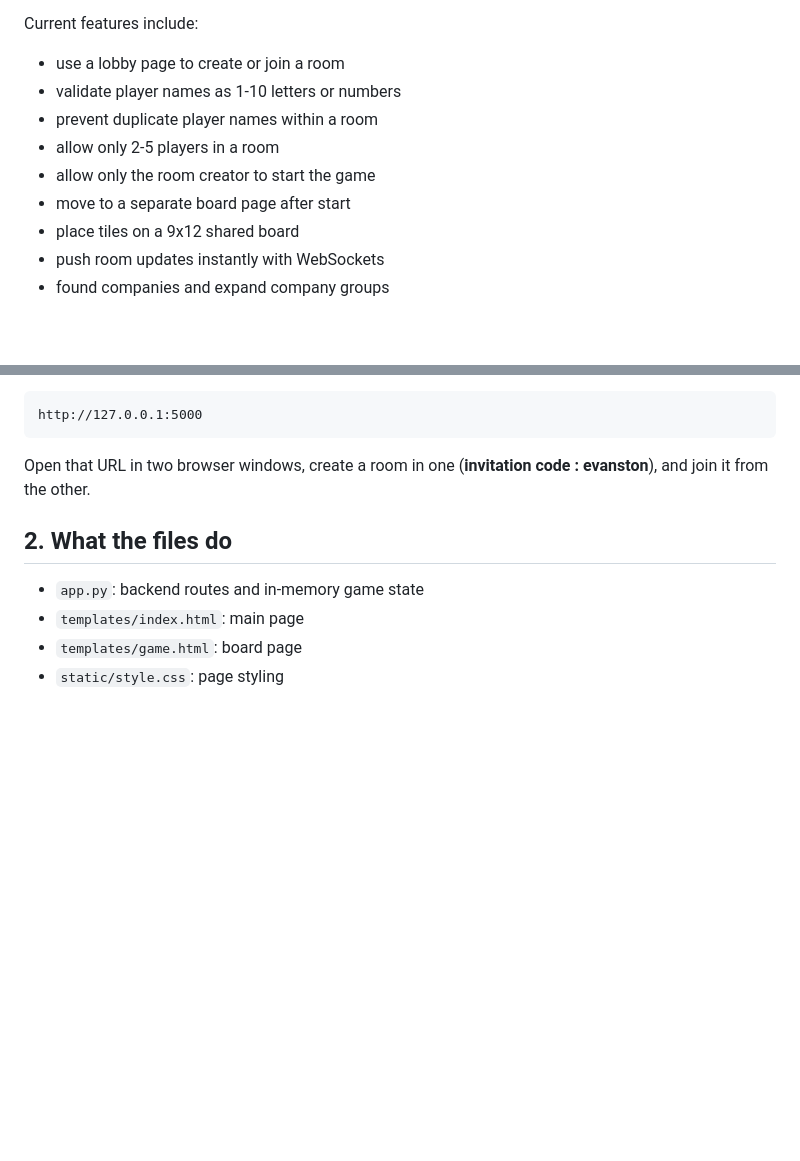
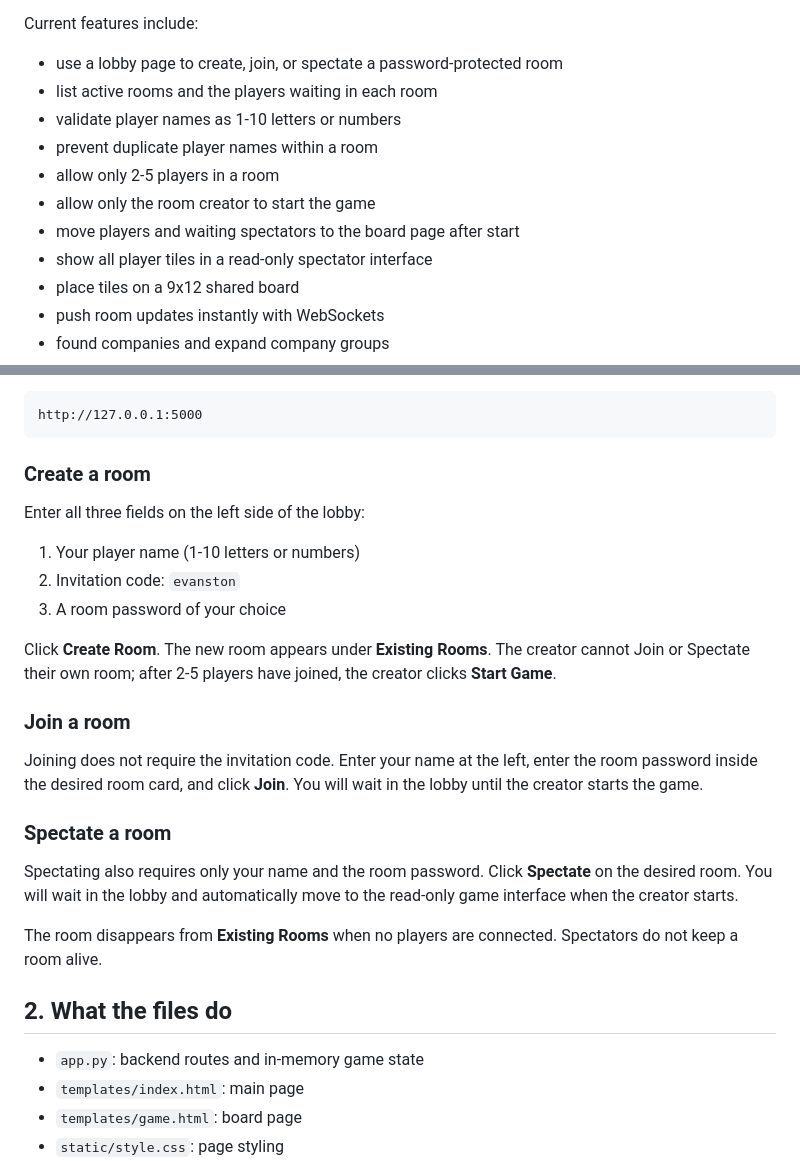
Before and after one commit to JiruLiu/acquire-board-game, a Markdown page: README.md, 2 parts joined by grey strips. GitHub-like rendering; blank space fills up the shorter version.

Commit message:
Update room workflow documentation

````diff
--- a/README.md
+++ b/README.md
@@ -14,12 +14,14 @@ This repository is a private, browser-based multiplayer board game inspired by h
 
 Current features include:
 
-- use a lobby page to create or join a room
+- use a lobby page to create, join, or spectate a password-protected room
+- list active rooms and the players waiting in each room
 - validate player names as 1-10 letters or numbers
 - prevent duplicate player names within a room
 - allow only 2-5 players in a room
 - allow only the room creator to start the game
-- move to a separate board page after start
+- move players and waiting spectators to the board page after start
+- show all player tiles in a read-only spectator interface
 - place tiles on a 9x12 shared board
 - push room updates instantly with WebSockets
 - found companies and expand company groups
@@ -47,7 +49,25 @@ Then open:
 http://127.0.0.1:5000
 ```
 
-Open that URL in two browser windows, create a room in one (**invitation code : evanston**), and join it from the other.
+### Create a room
+
+Enter all three fields on the left side of the lobby:
+
+1. Your player name (1-10 letters or numbers)
+2. Invitation code: `evanston`
+3. A room password of your choice
+
+Click **Create Room**. The new room appears under **Existing Rooms**. The creator cannot Join or Spectate their own room; after 2-5 players have joined, the creator clicks **Start Game**.
+
+### Join a room
+
+Joining does not require the invitation code. Enter your name at the left, enter the room password inside the desired room card, and click **Join**. You will wait in the lobby until the creator starts the game.
+
+### Spectate a room
+
+Spectating also requires only your name and the room password. Click **Spectate** on the desired room. You will wait in the lobby and automatically move to the read-only game interface when the creator starts.
+
+The room disappears from **Existing Rooms** when no players are connected. Spectators do not keep a room alive.
 
 ## 2. What the files do
 
````
Also changed, not shown: other parts of README.md (+2 -2 lines).
